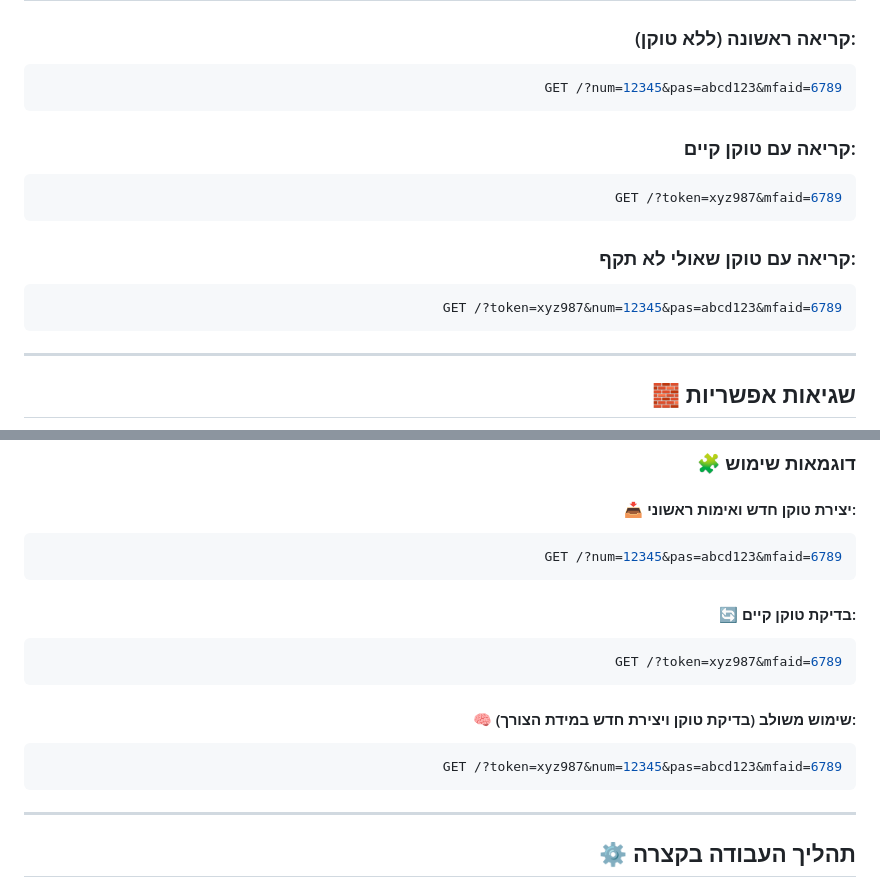
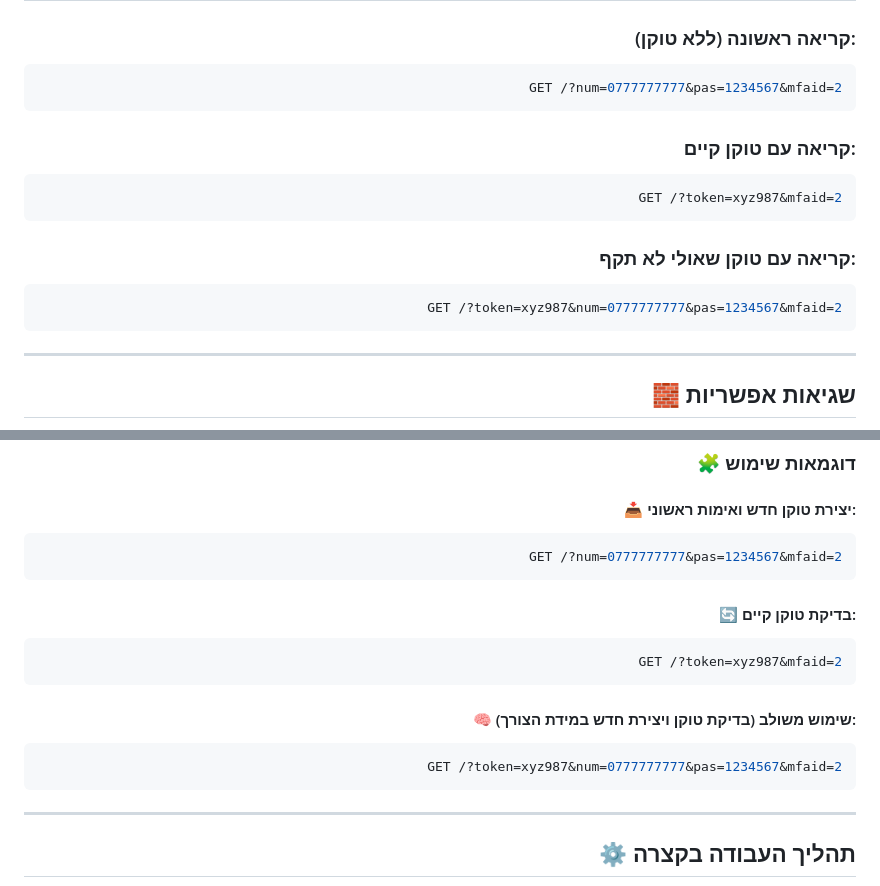
Before and after one commit to Za-lMen/Yemot-Login, a Markdown page: README.md, 2 parts joined by grey strips. GitHub-like rendering.

````diff
--- a/README.md
+++ b/README.md
@@ -102,19 +102,19 @@
 ### קריאה ראשונה (ללא טוקן):
 
 ```bash
-GET /?num=12345&pas=abcd123&mfaid=6789
+GET /?num=0777777777&pas=1234567&mfaid=2
 ```
 
 ### קריאה עם טוקן קיים:
 
 ```bash
-GET /?token=xyz987&mfaid=6789
+GET /?token=xyz987&mfaid=2
 ```
 
 ### קריאה עם טוקן שאולי לא תקף:
 
 ```bash
-GET /?token=xyz987&num=12345&pas=abcd123&mfaid=6789
+GET /?token=xyz987&num=0777777777&pas=1234567&mfaid=2
 ```
 
 ---
@@ -173,19 +173,19 @@ GASURL
 #### 📥 יצירת טוקן חדש ואימות ראשוני:
 
 ```bash
-GET /?num=12345&pas=abcd123&mfaid=6789
+GET /?num=0777777777&pas=1234567&mfaid=2
 ```
 
 #### 🔄 בדיקת טוקן קיים:
 
 ```bash
-GET /?token=xyz987&mfaid=6789
+GET /?token=xyz987&mfaid=2
 ```
 
 #### 🧠 שימוש משולב (בדיקת טוקן ויצירת חדש במידת הצורך):
 
 ```bash
-GET /?token=xyz987&num=12345&pas=abcd123&mfaid=6789
+GET /?token=xyz987&num=0777777777&pas=1234567&mfaid=2
 ```
 
 ---
````
